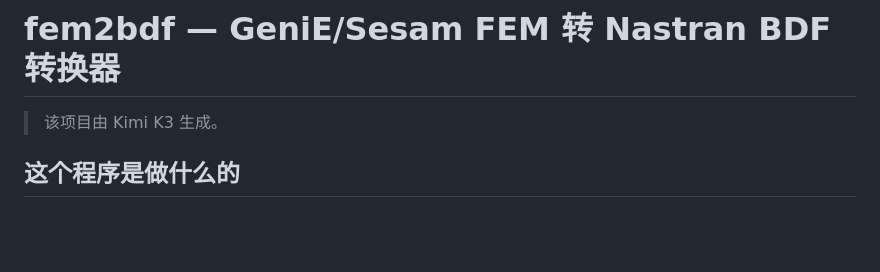
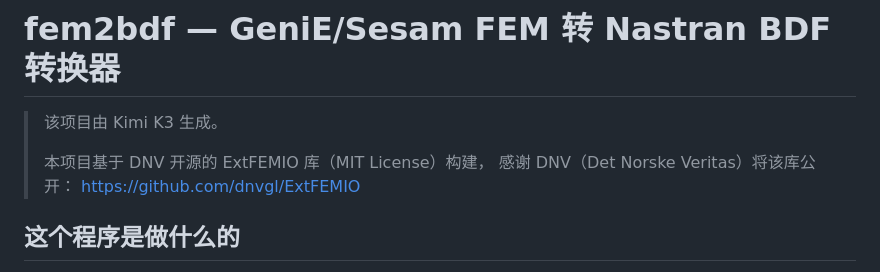
Before and after one commit to MetaDecr/sesam-fem-to-nastran-bdf, a Markdown page: README.md, the part around the change. Rendered like a GitHub page; blank space fills up the shorter version.

Commit message:
README: 明确致谢 DNV 及其开源的 ExtFEMIO 库

```diff
--- a/README.md
+++ b/README.md
@@ -1,6 +1,10 @@
 # fem2bdf — GeniE/Sesam FEM 转 Nastran BDF 转换器
 
 > 该项目由 Kimi K3 生成。
+>
+> 本项目基于 DNV 开源的 ExtFEMIO 库（MIT License）构建，
+> 感谢 DNV（Det Norske Veritas）将该库公开：
+> https://github.com/dnvgl/ExtFEMIO
 
 ## 这个程序是做什么的
 
```
